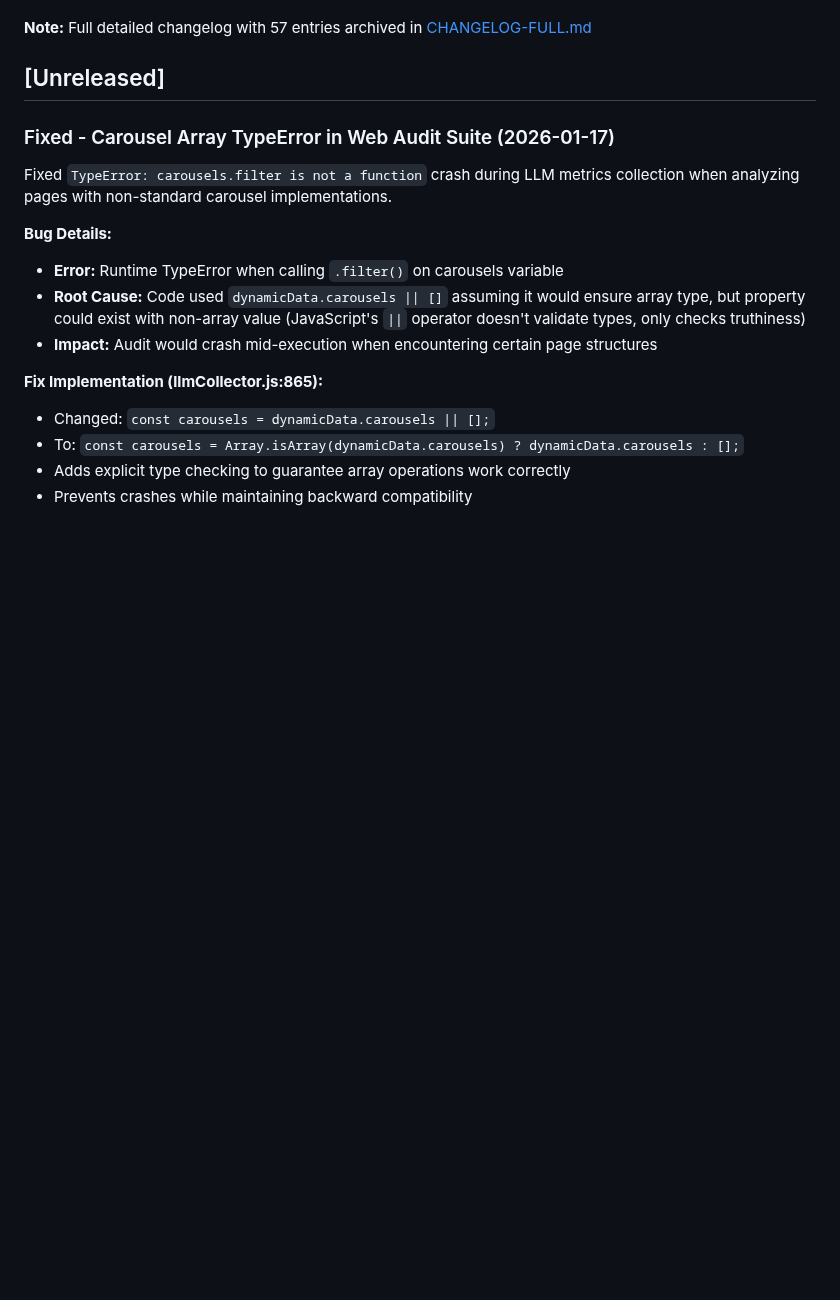
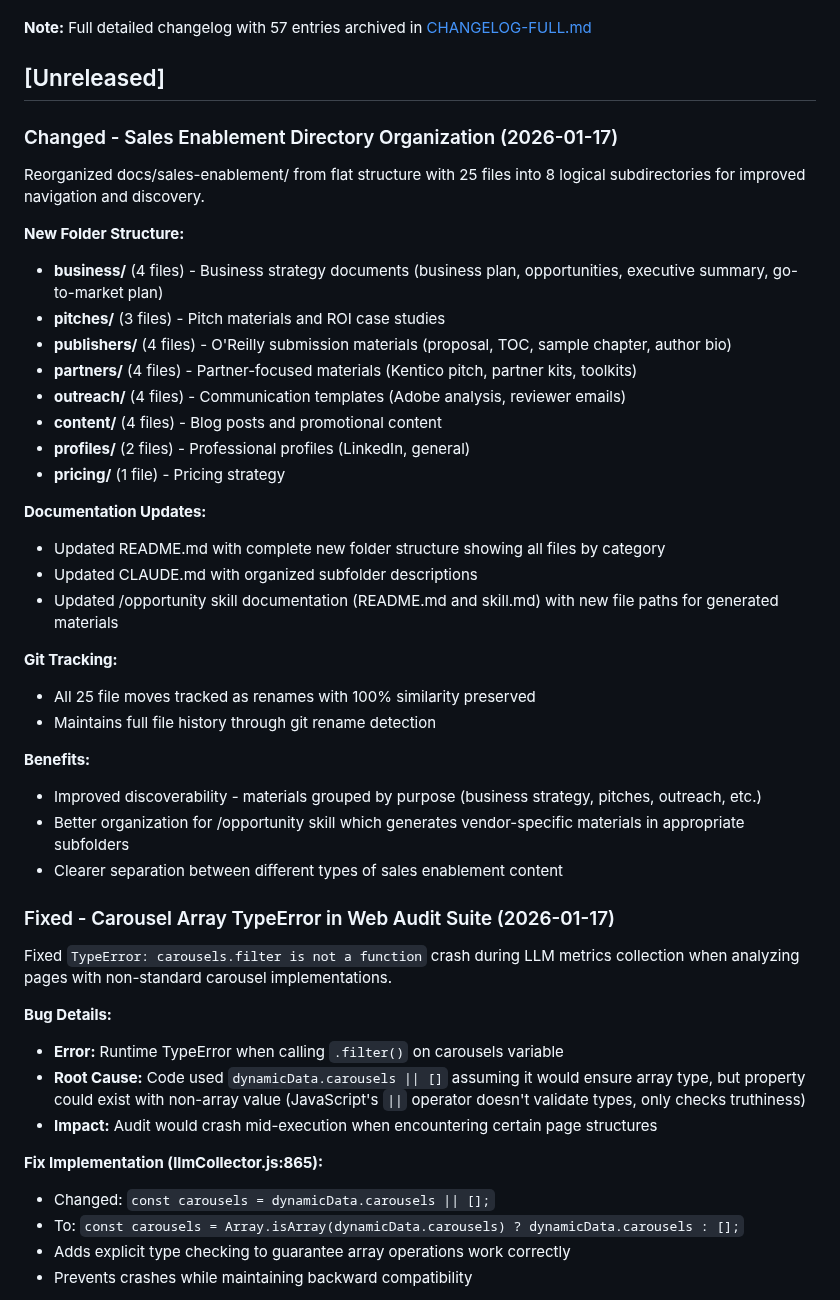
Before and after one commit to ddttom/invisible-users, a Markdown page: CHANGELOG.md, the part around the change. GitHub-like rendering; blank space fills up the shorter version.

Commit message:
Update CHANGELOG with sales-enablement reorganization details

```diff
--- a/CHANGELOG.md
+++ b/CHANGELOG.md
@@ -8,6 +8,38 @@ and this project adheres to [Semantic Versioning](https://semver.org/spec/v2.0.0
 **Note:** Full detailed changelog with 57 entries archived in [CHANGELOG-FULL.md](CHANGELOG-FULL.md)
 
 ## [Unreleased]
+
+### Changed - Sales Enablement Directory Organization (2026-01-17)
+
+Reorganized docs/sales-enablement/ from flat structure with 25 files into 8 logical subdirectories for improved navigation and discovery.
+
+**New Folder Structure:**
+
+- **business/** (4 files) - Business strategy documents (business plan, opportunities, executive summary, go-to-market plan)
+- **pitches/** (3 files) - Pitch materials and ROI case studies
+- **publishers/** (4 files) - O'Reilly submission materials (proposal, TOC, sample chapter, author bio)
+- **partners/** (4 files) - Partner-focused materials (Kentico pitch, partner kits, toolkits)
+- **outreach/** (4 files) - Communication templates (Adobe analysis, reviewer emails)
+- **content/** (4 files) - Blog posts and promotional content
+- **profiles/** (2 files) - Professional profiles (LinkedIn, general)
+- **pricing/** (1 file) - Pricing strategy
+
+**Documentation Updates:**
+
+- Updated README.md with complete new folder structure showing all files by category
+- Updated CLAUDE.md with organized subfolder descriptions
+- Updated /opportunity skill documentation (README.md and skill.md) with new file paths for generated materials
+
+**Git Tracking:**
+
+- All 25 file moves tracked as renames with 100% similarity preserved
+- Maintains full file history through git rename detection
+
+**Benefits:**
+
+- Improved discoverability - materials grouped by purpose (business strategy, pitches, outreach, etc.)
+- Better organization for /opportunity skill which generates vendor-specific materials in appropriate subfolders
+- Clearer separation between different types of sales enablement content
 
 ### Fixed - Carousel Array TypeError in Web Audit Suite (2026-01-17)
 
```
